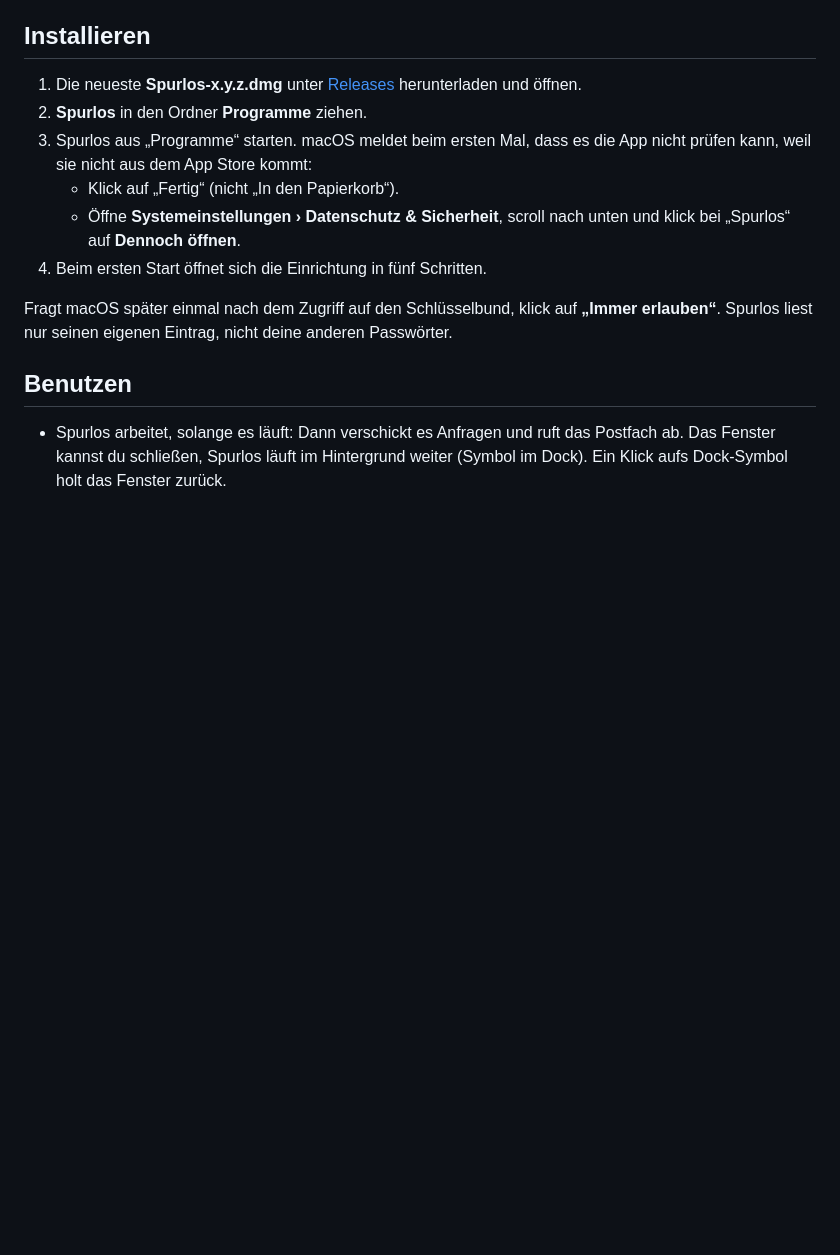
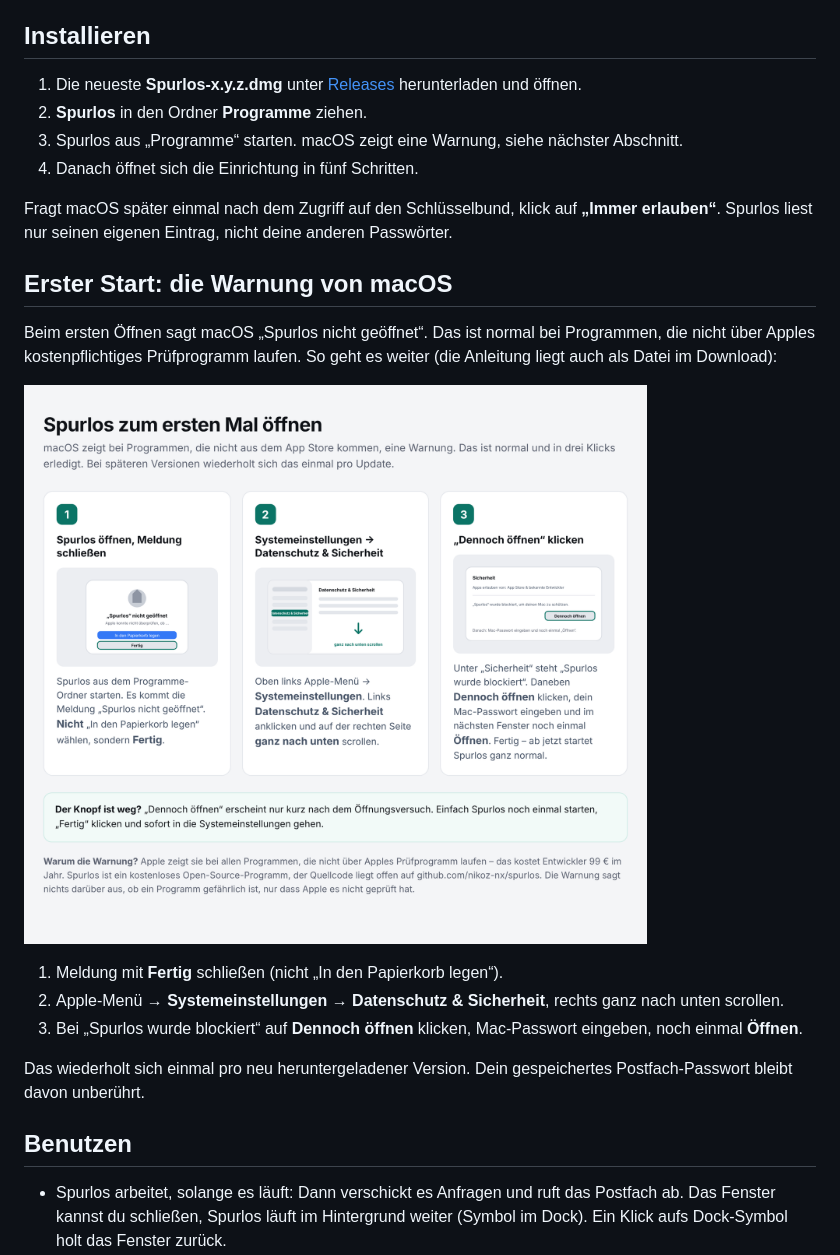
Before and after one commit to nikoz-nx/spurlos, a Markdown page: README.md, the part around the change. Rendered like a GitHub page; pictures changed too: docs/erster-start.png (added); blank space fills up the shorter version.

```diff
--- a/README.md
+++ b/README.md
@@ -15,12 +15,22 @@ Spurlos läuft nur auf deinem Mac. Es gibt keinen Server und kein Benutzerkonto.
 
 1. Die neueste **Spurlos-x.y.z.dmg** unter [Releases](https://github.com/nikoz-nx/spurlos/releases) herunterladen und öffnen.
 2. **Spurlos** in den Ordner **Programme** ziehen.
-3. Spurlos aus „Programme“ starten. macOS meldet beim ersten Mal, dass es die App nicht prüfen kann, weil sie nicht aus dem App Store kommt:
-   - Klick auf „Fertig“ (nicht „In den Papierkorb“).
-   - Öffne **Systemeinstellungen › Datenschutz & Sicherheit**, scroll nach unten und klick bei „Spurlos“ auf **Dennoch öffnen**.
-4. Beim ersten Start öffnet sich die Einrichtung in fünf Schritten.
+3. Spurlos aus „Programme“ starten. macOS zeigt eine Warnung, siehe nächster Abschnitt.
+4. Danach öffnet sich die Einrichtung in fünf Schritten.
 
 Fragt macOS später einmal nach dem Zugriff auf den Schlüsselbund, klick auf **„Immer erlauben“**. Spurlos liest nur seinen eigenen Eintrag, nicht deine anderen Passwörter.
+
+## Erster Start: die Warnung von macOS
+
+Beim ersten Öffnen sagt macOS „Spurlos nicht geöffnet“. Das ist normal bei Programmen, die nicht über Apples kostenpflichtiges Prüfprogramm laufen. So geht es weiter (die Anleitung liegt auch als Datei im Download):
+
+![Erster Start in drei Schritten](docs/erster-start.png)
+
+1. Meldung mit **Fertig** schließen (nicht „In den Papierkorb legen“).
+2. Apple-Menü → **Systemeinstellungen** → **Datenschutz & Sicherheit**, rechts ganz nach unten scrollen.
+3. Bei „Spurlos wurde blockiert“ auf **Dennoch öffnen** klicken, Mac-Passwort eingeben, noch einmal **Öffnen**.
+
+Das wiederholt sich einmal pro neu heruntergeladener Version. Dein gespeichertes Postfach-Passwort bleibt davon unberührt.
 
 ## Benutzen
 
```
Also changed, not shown: 5 other files.
